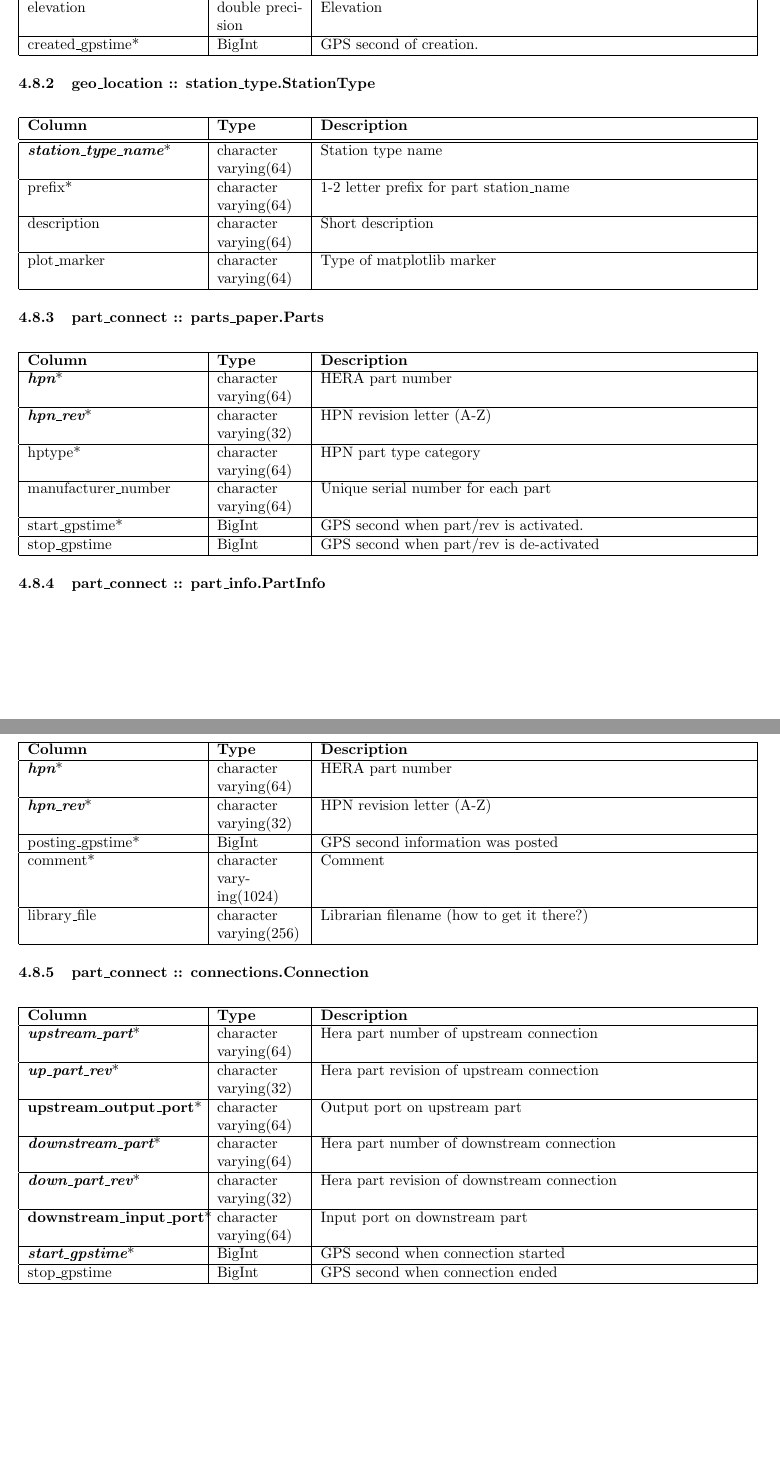
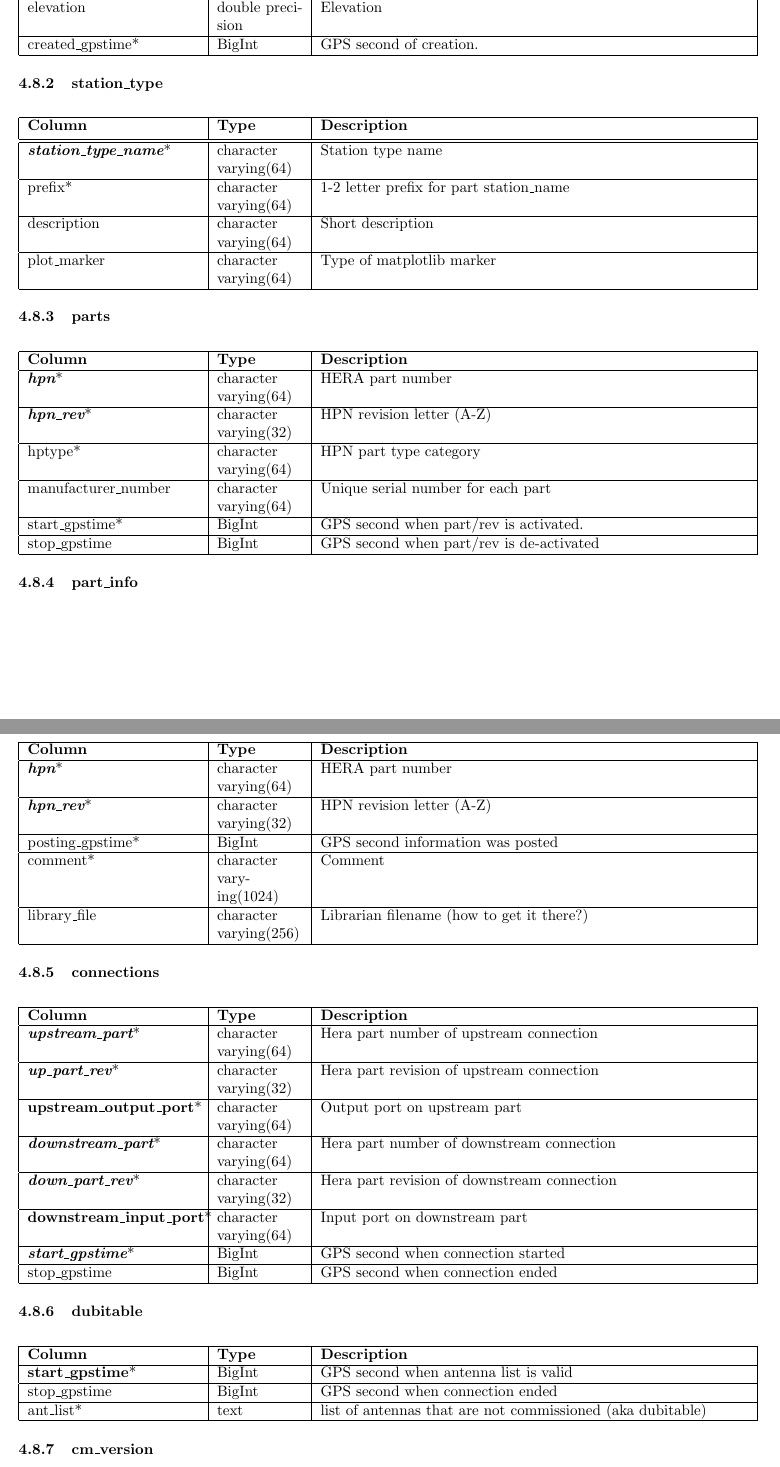
Before and after one commit to HERA-Team/hera_mc, a LaTeX document (Docs/mc_definition.tex): two parts of pages 14 and 15 of 17, joined at a grey line, cut so that both start at the same text, the shorter picture padded with empty space. Compiled offline with pdfLaTeX.

Commit message:
updated cm tables for cmverion and dubitable

```diff
--- a/Docs/mc_definition.tex
+++ b/Docs/mc_definition.tex
@@ -680,7 +680,7 @@ created\_gpstime* & BigInt & GPS second of creation. \\ \hline
 \end{tabular}
 \end{center}
 
-\subsubsection{geo\_location :: station\_type.StationType}
+\subsubsection{station\_type}
 \begin{center}
 \begin{tabular}{| p{4cm} | p{2cm} | p{10cm} |}
 \hline
@@ -693,7 +693,7 @@ plot\_marker & character varying(64) & Type of matplotlib marker \\ \hline
 \end{center}
 
 
-\subsubsection{part\_connect :: parts\_paper.Parts}
+\subsubsection{parts}
 \begin{center}
 \begin{tabular}{| p{4cm} | p{2cm} | p{10cm} |}
 \hline
@@ -707,7 +707,7 @@ stop\_gpstime & BigInt & GPS second when part/rev is de-activated \\ \hline
 \end{tabular}
 \end{center}
 
-\subsubsection{part\_connect :: part\_info.PartInfo}
+\subsubsection{part\_info}
 \begin{center}
 \begin{tabular}{| p{4cm} | p{2cm} | p{10cm} |}
 \hline
@@ -720,7 +720,7 @@ library\_file & character varying(256) &  Librarian filename (how to get it ther
 \end{tabular}
 \end{center}
 
-\subsubsection{part\_connect :: connections.Connection}
+\subsubsection{connections}
 \begin{center}
 \begin{tabular}{| p{4cm} | p{2cm} | p{10cm} |}
 \hline
@@ -733,3 +733,18 @@ library\_file & character varying(256) &  Librarian filename (how to get it ther
 {\bf downstream\_input\_port}* & character varying(64) & Input port on downstream part \\ \hline
 {\bf \em start\_gpstime}* & BigInt & GPS second when connection started \\ \hline
 stop\_gpstime & BigInt & GPS second when connection ended \\ \hline
+\end{tabular}
+\end{center}
+
+\subsubsection{dubitable}
+\begin{center}
+\begin{tabular}{| p{4cm} | p{2cm} | p{10cm} |}
+\hline
+{\bf Column} & {\bf Type} & {\bf Description} \\ \hline
+{\bf start\_gpstime}* & BigInt & GPS second when antenna list is valid \\ \hline
+stop\_gpstime & BigInt & GPS second when connection ended \\ \hline
+ant\_list* & text & list of antennas that are not commissioned (aka dubitable) \\ \hline
+\end{tabular}
+\end{center}
+
+\subsubsection{cm\_version}
```
Also changed, not shown: Docs/mc_definition.pdf, Docs/mc_definition.tex (10 more changed lines).
